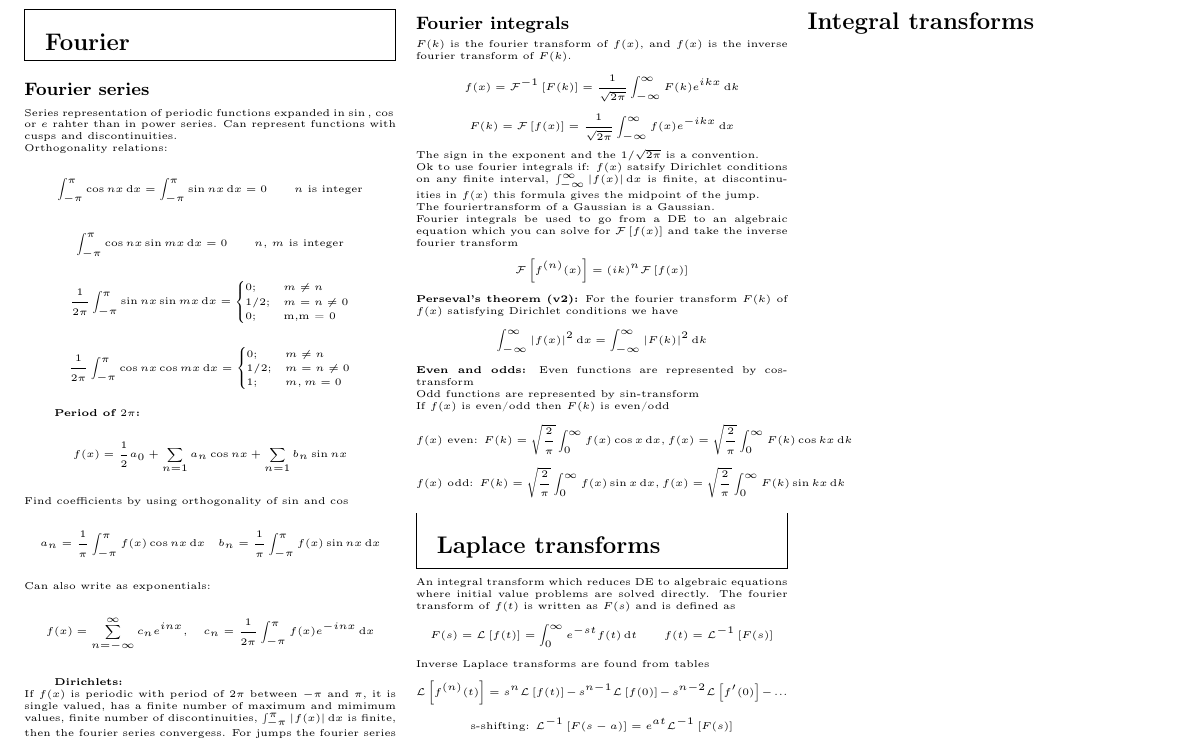
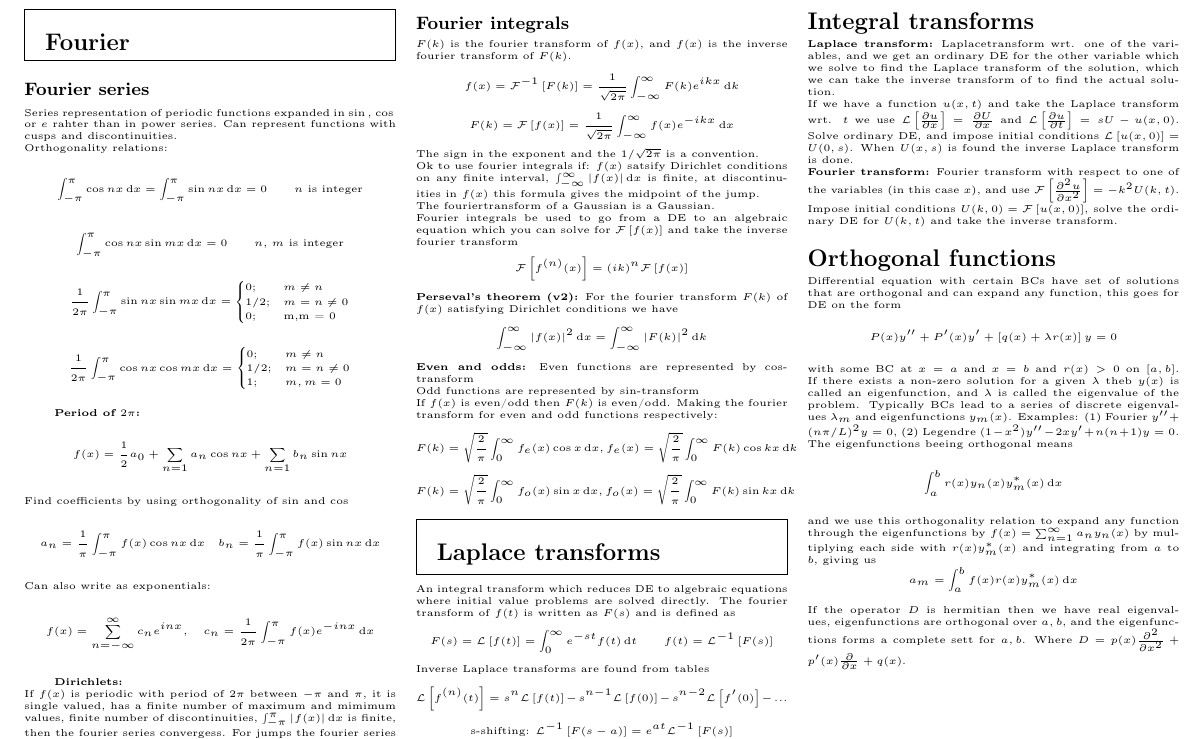
Before and after one commit to ivarhaugerud/FYS3140, a LaTeX document (formula_sheet/formula_sheet_FYS3140.tex): part of page 4 of 4, cut so that both start at the same text. Compiled offline with pdfLaTeX.

Commit message:
finished?

```diff
--- a/formula_sheet/formula_sheet_FYS3140.tex
+++ b/formula_sheet/formula_sheet_FYS3140.tex
@@ -460,9 +460,9 @@ $$\int_{-\infty}^{\infty} \abs{f(x)}^2 \diff x = \int_{-\infty}^{\infty} \abs{F(
 \textbf{Even and odds:}
 Even functions are represented by cos-transform\\
 Odd  functions are represented by sin-transform\\
-If $f(x)$ is even/odd then $F(k)$ is even/odd
-$$ \text{$f(x)$ even: } F(k) = \sqrt{\frac{2}{\pi}}\int_0^\infty f(x) \cos{x}\diff x, f(x) = \sqrt{\frac{2}{\pi}} \int_0^\infty F(k)\cos{kx} \diff k$$
-$$ \text{$f(x)$ odd:  } F(k) = \sqrt{\frac{2}{\pi}}\int_0^\infty f(x) \sin{x}\diff x, f(x) = \sqrt{\frac{2}{\pi}} \int_0^\infty F(k)\sin{kx} \diff k$$
+If $f(x)$ is even/odd then $F(k)$ is even/odd. Making the fourier transform for even and odd functions respectively:
+$$F(k) = \sqrt{\frac{2}{\pi}}\int_0^\infty f_e(x) \cos{x}\diff x, f_e(x) = \sqrt{\frac{2}{\pi}} \int_0^\infty F(k)\cos{kx} \diff k$$
+$$F(k) = \sqrt{\frac{2}{\pi}}\int_0^\infty f_o(x) \sin{x}\diff x, f_o(x) = \sqrt{\frac{2}{\pi}} \int_0^\infty F(k)\sin{kx} \diff k$$
 
 \begin{mdframed}
 \subsection*{Laplace transforms}
@@ -498,7 +498,20 @@ $u(x,y,t) = \sum_{n,m=1}^{\infty}[\alpha_{mn}\cos{cp_{nm}t} + \beta_{mn}\sin{p_{
 $\alpha_{mn} = \frac{4}{\alpha\beta}\int_0^a\int_0^b f(x,y)\sin{n\pi x/a}\sin{m\pi x/b} \diff x \diff y$
 
 \subsection*{Integral transforms}
+\textbf{Laplace transform:}
+Laplacetransform wrt. one of the variables, and we get an ordinary DE for the other variable which we solve to find the Laplace transform of the solution, which we can take the inverse transform of to find the actual solution.\\
+If we have a function $u(x, t)$ and take the Laplace transform wrt. $t$ we use $\mathcal{L}\left[\pdv{u}{x}\right]=\pdv{U}{x}$ and $\mathcal{L}\left[\pdv{u}{t}\right] = sU - u(x,0)$. Solve ordinary DE, and impose initial conditions $\mathcal{L}\left[u(x,0)\right] = U(0, s)$. When $U(x,s)$ is found the inverse Laplace transform is done.\\
+\textbf{Fourier transform:}
+Fourier transform with respect to one of the variables (in this case $x$), and use $\mathcal{F}\left[\pdv[2]{u}{x}\right] = -k^2U(k,t)$. Impose initial conditions $U(k,0)=\mathcal{F}\left[u(x,0)\right]$, solve the ordinary DE for $U(k,t)$ and take the inverse transform.
 
+\subsection*{Orthogonal functions}
+Differential equation with certain BCs have set of solutions that are orthogonal and can expand any function, this goes for DE on the form
+$$ P(x)y'' + P'(x)y' + \left[q(x) + \lambda r(x)\right]y = 0 $$
+with some BC at $x=a$ and $x=b$ and $r(x)>0$ on $[a,b]$. If there exists a non-zero solution for a given $\lambda$ theb $y(x)$ is called an eigenfunction, and $\lambda$ is called the eigenvalue of the problem. Typically BCs lead to a series of discrete eigenvalues $\lambda_m$ and eigenfunctions $y_m(x)$. Examples: (1) Fourier $y'' + (n\pi/L)^2y=0$, (2) Legendre $(1-x^2)y'' - 2xy'+n(n+1)y = 0$. The eigenfunctions beeing orthogonal means
+$$ \int_a^br(x)y_n(x)y_m^*(x)\diff x $$
+and we use this orthogonality relation to expand any function through the eigenfunctions by $f(x) = \sum_{n=1}^\infty a_n y_n(x)$ by multiplying each side with $r(x)y_m^*(x)$ and integrating from $a$ to $b$, giving us
+$$ a_m = \int_a^b f(x)r(x)y_m^*(x) \diff x$$
+If the operator $D$ is hermitian then we have real eigenvalues, eigenfunctions are orthogonal over $a,b$, and the eigenfunctions forms a complete sett for $a,b$. Where $D= p(x)\pdv[2]{}{x}+p'(x)\pdv{}{x} +q(x)$.
 
 
 
```
Also changed, not shown: formula_sheet/formula_sheet_FYS3140.pdf, 3 other files.
